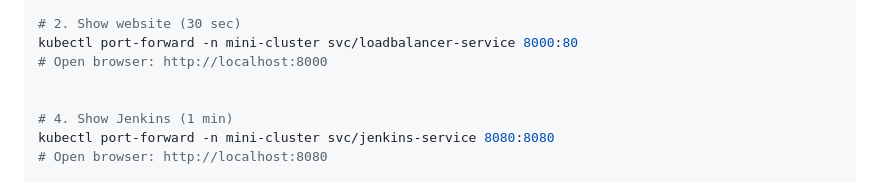
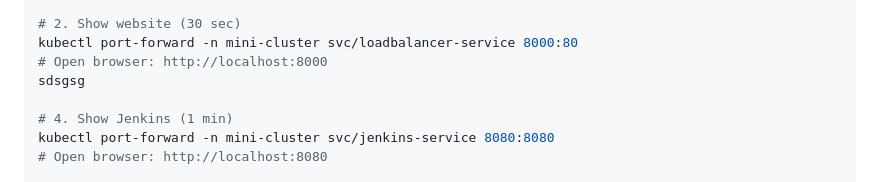
Before and after one commit to antiquark007/devops_mini_project, a Markdown page: DEPLOYMENT_SCENARIOS.md, the part around the change. GitHub-like rendering.

Commit message:
Test CI/CD

```diff
--- a/DEPLOYMENT_SCENARIOS.md
+++ b/DEPLOYMENT_SCENARIOS.md
@@ -502,7 +502,7 @@ kubectl get all -n mini-cluster
 # 2. Show website (30 sec)
 kubectl port-forward -n mini-cluster svc/loadbalancer-service 8000:80
 # Open browser: http://localhost:8000
-
+sdsgsg
 
 # 4. Show Jenkins (1 min)
 kubectl port-forward -n mini-cluster svc/jenkins-service 8080:8080
```
